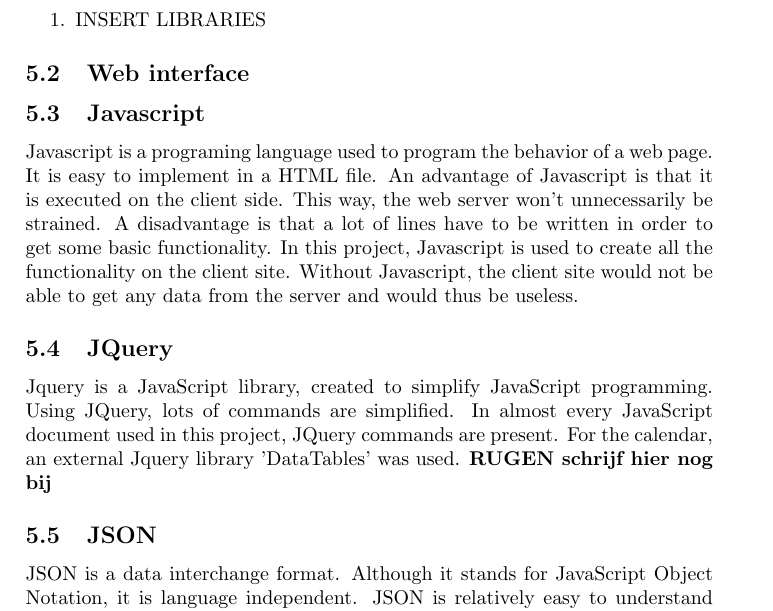
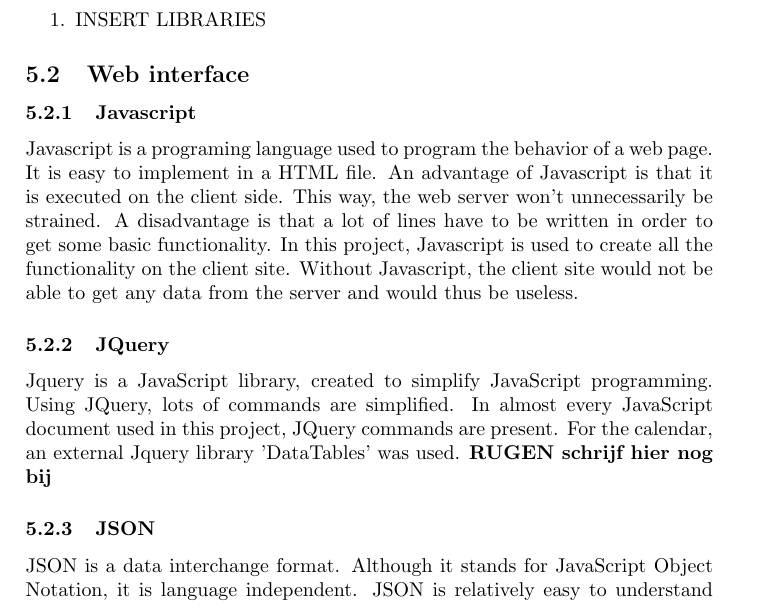
Before and after one commit to po3-cwa3/po3-progress-report, a LaTeX document (report.tex, which reads technologies/sec.tex): part of page 9 of 11, cut so that both start at the same text. Compiled offline with pdfLaTeX.

Commit message:
Changed JavaScript, jQuery, ... sections to subsubsections of Web Interface.

```diff
--- a/technologies/sec.tex
+++ b/technologies/sec.tex
@@ -19,14 +19,14 @@ Libraries
 \end{enumerate}
 
 \subsection{Web interface}
-\subsection{Javascript}
+\subsubsection{Javascript}
 Javascript is a programing language used to program the behavior of a web page. It is easy to implement in a HTML file. An advantage of Javascript is that it is executed on the client side. This way, the web server won't unnecessarily be strained. A disadvantage is that a lot of lines have to be written in order to get some basic functionality.
 In this project, Javascript is used to create all the functionality on the client site. Without Javascript, the client site would not be able to get any data from the server and would thus be useless.
 
-\subsection{JQuery}
+\subsubsection{JQuery}
 Jquery is a JavaScript library, created to simplify JavaScript programming. Using JQuery, lots of commands are simplified. In almost every JavaScript document used in this project, JQuery commands are present.
 For the calendar, an external Jquery library 'DataTables' was used.
 \textbf{RUGEN schrijf hier nog bij}
 
-\subsection{JSON}
+\subsubsection{JSON}
 JSON is a data interchange format. Although it stands for JavaScript Object Notation, it is language independent. JSON is relatively easy to understand and is faster than other similar formats. In this project, JSON is used for data interchange between the client site and the data bank.
```
